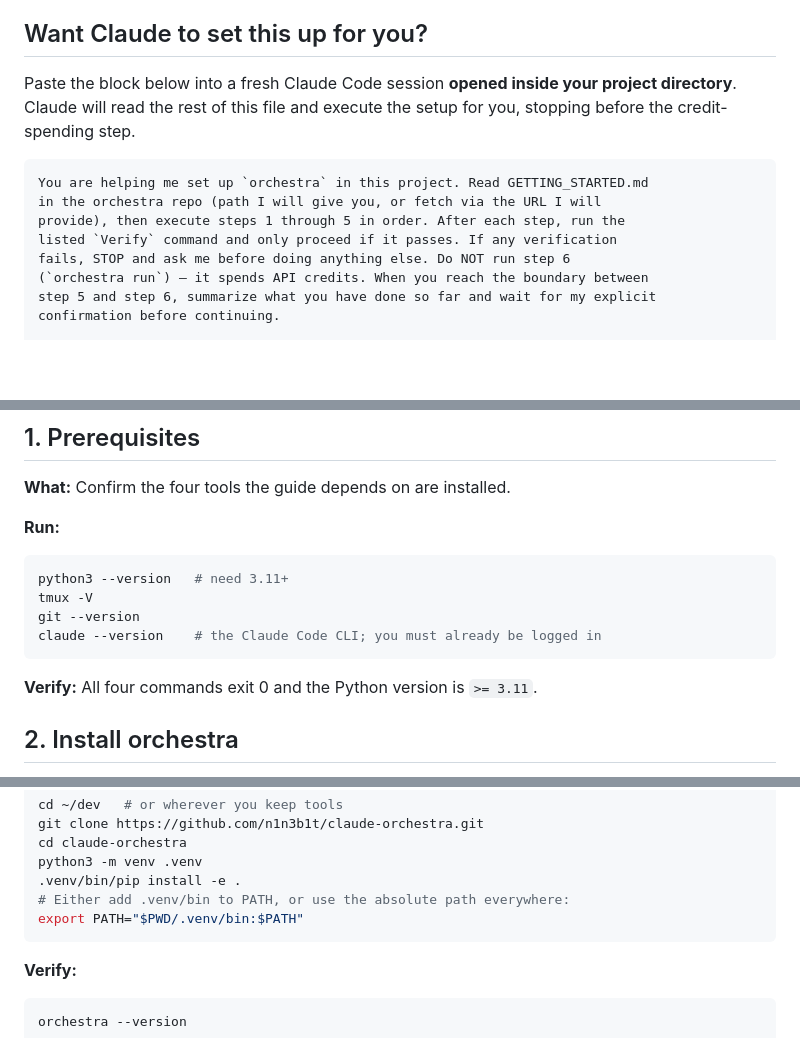
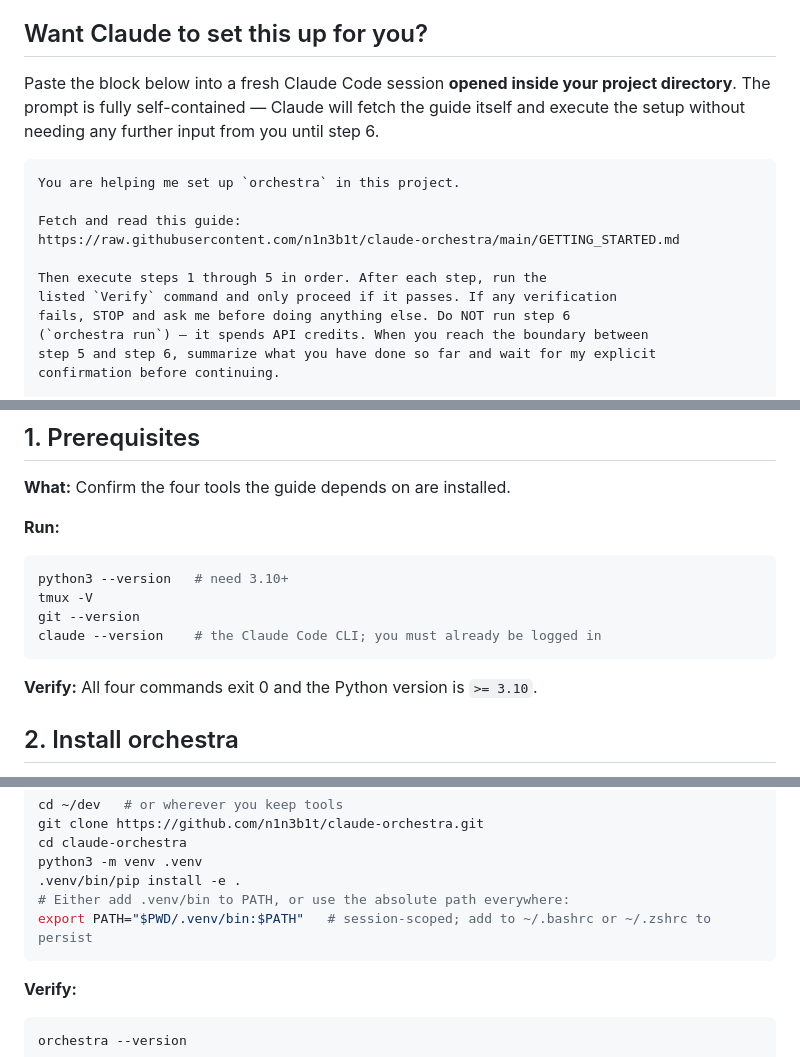
Before and after one commit to n1n3b1t/claude-orchestra, a Markdown page: GETTING_STARTED.md, 3 parts joined by grey strips. GitHub-like rendering; blank space fills up the shorter version.

Commit message:
docs(getting-started): apply review nits (python version, paste-prompt URL, PATH note, cd annotation)
Co-Authored-By: Claude Sonnet 4.6 <noreply@anthropic.com>

````diff
--- a/GETTING_STARTED.md
+++ b/GETTING_STARTED.md
@@ -11,13 +11,17 @@ the PM spawns and API credits are spent.
 ## Want Claude to set this up for you?
 
 Paste the block below into a fresh Claude Code session **opened inside your
-project directory**. Claude will read the rest of this file and execute the
-setup for you, stopping before the credit-spending step.
+project directory**. The prompt is fully self-contained — Claude will fetch the
+guide itself and execute the setup without needing any further input from you
+until step 6.
 
 ```
-You are helping me set up `orchestra` in this project. Read GETTING_STARTED.md
-in the orchestra repo (path I will give you, or fetch via the URL I will
-provide), then execute steps 1 through 5 in order. After each step, run the
+You are helping me set up `orchestra` in this project.
+
+Fetch and read this guide:
+https://raw.githubusercontent.com/n1n3b1t/claude-orchestra/main/GETTING_STARTED.md
+
+Then execute steps 1 through 5 in order. After each step, run the
 listed `Verify` command and only proceed if it passes. If any verification
 fails, STOP and ask me before doing anything else. Do NOT run step 6
 (`orchestra run`) — it spends API credits. When you reach the boundary between
@@ -34,13 +38,13 @@ myself.
 
 **Run:**
 ```bash
-python3 --version   # need 3.11+
+python3 --version   # need 3.10+
 tmux -V
 git --version
 claude --version    # the Claude Code CLI; you must already be logged in
 ```
 
-**Verify:** All four commands exit 0 and the Python version is `>= 3.11`.
+**Verify:** All four commands exit 0 and the Python version is `>= 3.10`.
 
 ## 2. Install orchestra
 
@@ -56,7 +60,7 @@ cd claude-orchestra
 python3 -m venv .venv
 .venv/bin/pip install -e .
 # Either add .venv/bin to PATH, or use the absolute path everywhere:
-export PATH="$PWD/.venv/bin:$PATH"
+export PATH="$PWD/.venv/bin:$PATH"   # session-scoped; add to ~/.bashrc or ~/.zshrc to persist
 ```
 
 **Verify:**
````
Also changed, not shown: other parts of GETTING_STARTED.md (+1 -1 lines).
